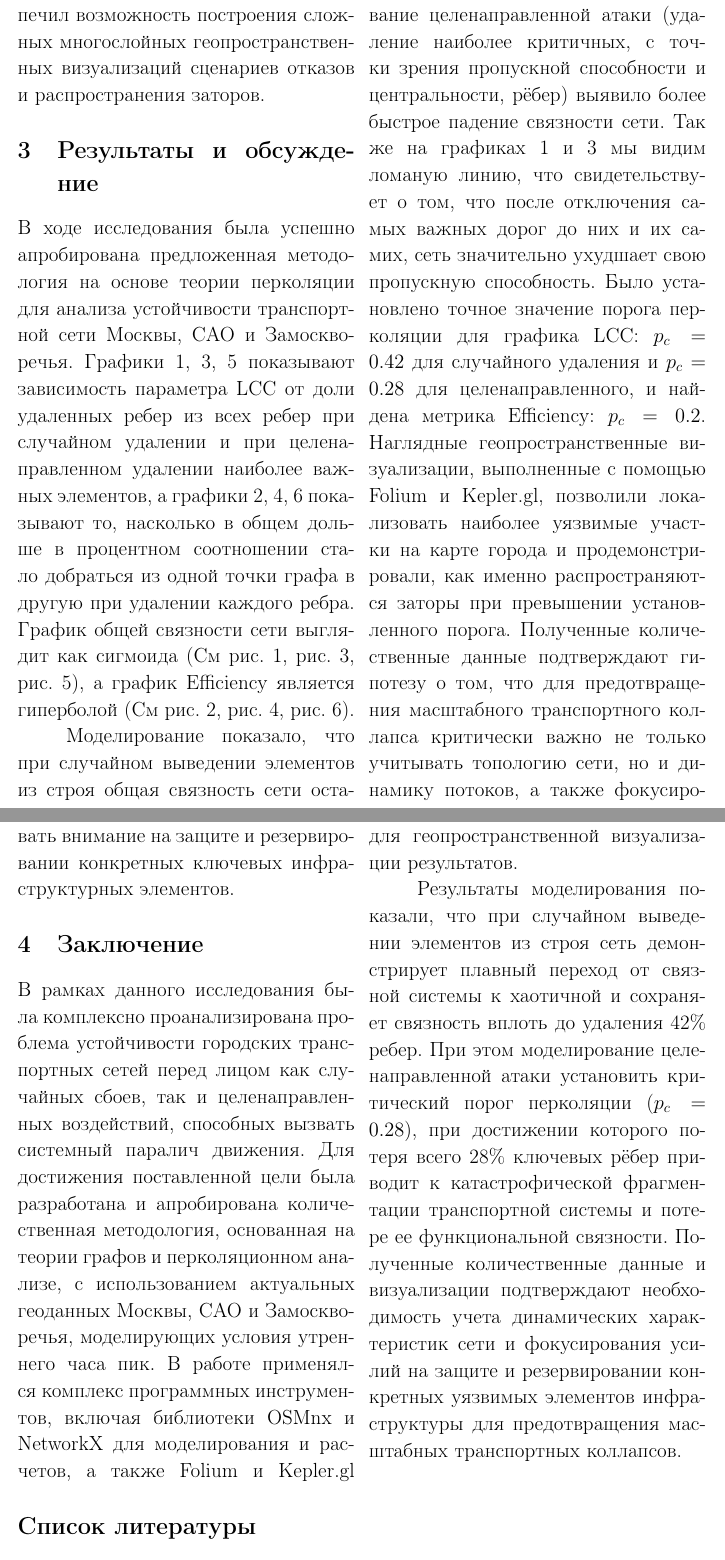
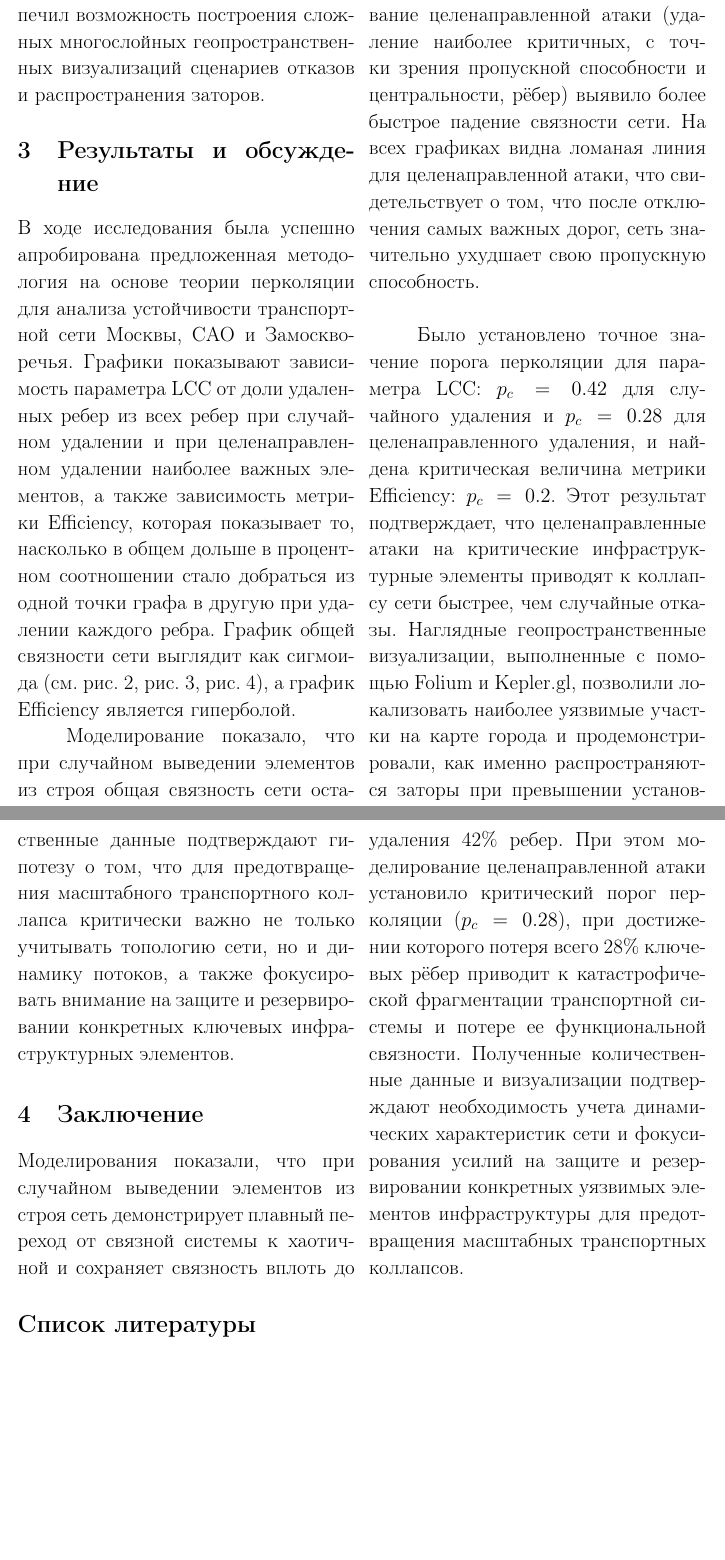
Before and after one commit to vitoffer/MLPM_percolation_project, a LaTeX document (txt/latex/MLPM.tex): two parts of pages 5 and 8 of 9 before the commit and two parts of pages 5 and 7 of 9 after it, joined at a grey line, cut so that both start at the same text, the shorter picture padded with empty space. Compiled offline with pdfLaTeX.

Commit message:
Заключение

```diff
--- a/txt/latex/MLPM.tex
+++ b/txt/latex/MLPM.tex
@@ -151,11 +151,9 @@ Kepler.gl обеспечил возможность построения сло
 \section{Результаты и обсуждение}
 
 В ходе исследования была успешно апробирована предложенная методология на основе теории перколяции для анализа устойчивости транспортной сети Москвы, САО и Замоскворечья.
-Графики 1, 3, 5 показывают зависимость параметра LCC от доли удаленных ребер из всех ребер при случайном удалении и при целенаправленном удалении наиболее важных элементов,
-а графики 2, 4, 6 показывают то, насколько в общем дольше в процентном соотношении стало добраться из одной точки графа в другую при удалении каждого ребра.
-График общей связности сети выглядит как сигмоида (См рис. 1, рис. 3, рис. 5), а график Efficiency является гиперболой (См рис. 2, рис. 4, рис. 6).
-
-% \end{multicols}
+Графики показывают зависимость параметра LCC от доли удаленных ребер из всех ребер при случайном удалении и при целенаправленном удалении наиболее важных элементов,
+а также зависимость метрики Efficiency, которая показывает то, насколько в общем дольше в процентном соотношении стало добраться из одной точки графа в другую при удалении каждого ребра.
+График общей связности сети выглядит как сигмоида (см. рис.~\ref{fig:zmr}, рис.~\ref{fig:sao}, рис.~\ref{fig:moscow_5000}), а график Efficiency является гиперболой.
 
 \begin{figure*}[!p]
     \centering
@@ -190,26 +186,29 @@ Kepler.gl обеспечил возможность построения сло
 Моделирование показало, что при случайном выведении элементов из строя общая связность сети остается высокой вплоть до удаления значительной доли рёбер,
 что свидетельствует об определенном запасе прочности системы при непредсказуемых единичных сбоях. Однако моделирование целенаправленной атаки
 (удаление наиболее критичных, с точки зрения пропускной способности и центральности, рёбер) выявило более быстрое падение связности сети.
-Так же на графиках 1 и 3 мы видим ломаную линию, что свидетельствует о том, что после отключения самых важных дорог до них и их самих,
-сеть значительно ухудшает свою пропускную способность. Было установлено точное значение порога перколяции для графика LCC: $p_c = 0.42$
-для случайного удаления и $p_c = 0.28$ для целенаправленного, и найдена метрика Efficiency: $p_c = 0.2$. Наглядные геопространственные визуализации,
-выполненные с помощью Folium и Kepler.gl, позволили локализовать наиболее уязвимые участки на карте города и продемонстрировали,
+На всех графиках видна ломаная линия для целенаправленной атаки, что свидетельствует о том, что после отключения самых важных дорог,
+сеть значительно ухудшает свою пропускную способность.
+
+Было установлено точное значение порога перколяции для параметра LCC: \(p_c = 0.42\)
+для случайного удаления и \(p_c = 0.28\) для целенаправленного удаления, и найдена критическая величина метрики Efficiency: \(p_c = 0.2\).
+Этот результат подтверждает, что целенаправленные атаки на критические инфраструктурные элементы приводят к коллапсу сети быстрее, чем случайные отказы.
+Наглядные геопространственные визуализации, выполненные с помощью Folium и Kepler.gl, позволили локализовать наиболее уязвимые участки на карте города и продемонстрировали,
 как именно распространяются заторы при превышении установленного порога. Полученные количественные данные подтверждают гипотезу о том,
 что для предотвращения масштабного транспортного коллапса критически важно не только учитывать топологию сети, но и динамику потоков,
 а также фокусировать внимание на защите и резервировании конкретных ключевых инфраструктурных элементов.
 
+
 \section{Заключение}
 
 
-В рамках данного исследования была комплексно проанализирована проблема устойчивости городских транспортных сетей перед лицом как случайных сбоев,
-так и целенаправленных воздействий, способных вызвать системный паралич движения. Для достижения поставленной цели была разработана и апробирована количественная методология,
-основанная на теории графов и перколяционном анализе, с использованием актуальных геоданных Москвы, САО и Замоскворечья, моделирующих условия утреннего часа пик.
-В работе применялся комплекс программных инструментов, включая библиотеки OSMnx и NetworkX для моделирования и расчетов,
-а также Folium и Kepler.gl для геопространственной визуализации результатов.
+% В рамках данного исследования была комплексно проанализирована проблема устойчивости городских транспортных сетей перед лицом как случайных сбоев,
+% так и целенаправленных воздействий, способных вызвать системный паралич движения. Для достижения поставленной цели была разработана и апробирована количественная методология,
+% основанная на теории графов и перколяционном анализе, с использованием актуальных геоданных Москвы, САО и Замоскворечья, моделирующих условия утреннего часа пик.
+% В работе применялся комплекс программных инструментов, включая библиотеки OSMnx и NetworkX для моделирования и расчетов,
+% а также Folium и Kepler.gl для геопространственной визуализации результатов.
 
-
-Результаты моделирования показали, что при случайном выведении элементов из строя сеть демонстрирует плавный переход от связной системы к хаотичной
-и сохраняет связность вплоть до удаления 42\% ребер. При этом моделирование целенаправленной атаки установить критический порог перколяции ($p_c=0.28$),
+Моделирования показали, что при случайном выведении элементов из строя сеть демонстрирует плавный переход от связной системы к хаотичной
+и сохраняет связность вплоть до удаления 42\% ребер. При этом моделирование целенаправленной атаки установило критический порог перколяции ($p_c=0.28$),
 при достижении которого потеря всего 28\% ключевых рёбер приводит к катастрофической фрагментации транспортной системы и потере ее функциональной связности.
 Полученные количественные данные и визуализации подтверждают необходимость учета динамических характеристик сети и
 фокусирования усилий на защите и резервировании конкретных уязвимых элементов инфраструктуры для предотвращения масштабных транспортных коллапсов.
```
Also changed, not shown: txt/latex/MLPM.pdf, txt/latex/MLPM.tex (15 more changed lines).
